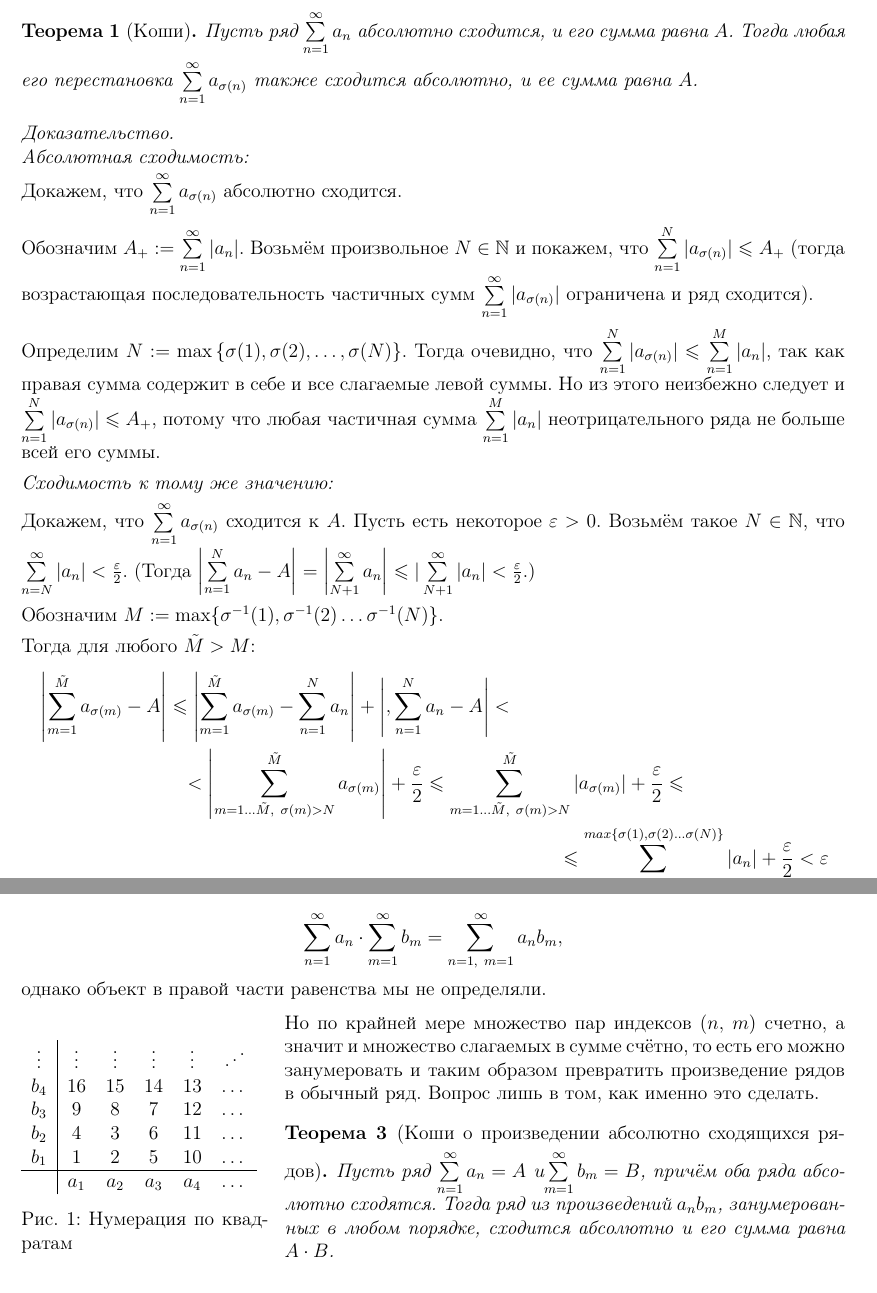
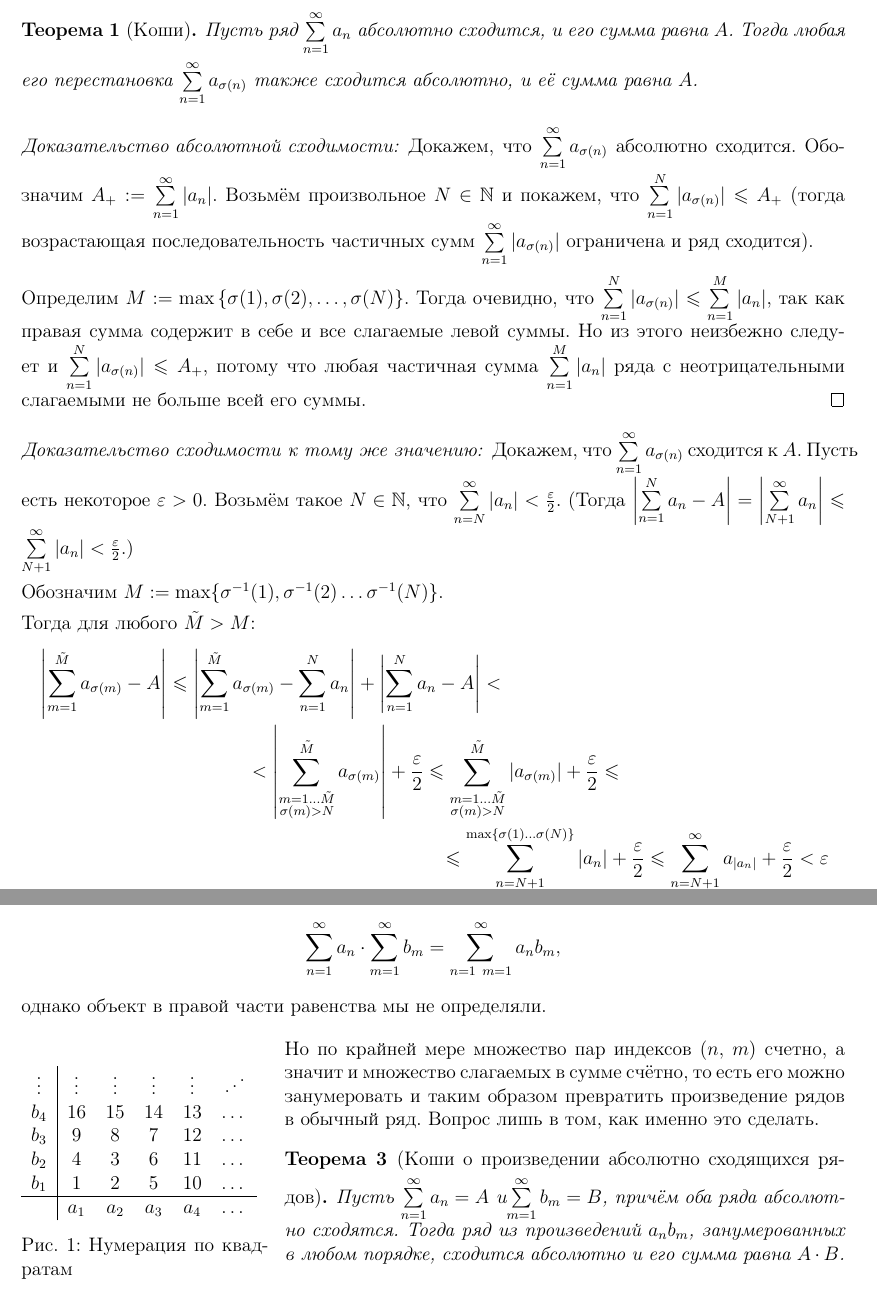
Before and after one commit to hse-ami/lectures, a LaTeX document (calculus-3/tex/calculus-3_05_[03.10.2016].tex): two parts of pages 1 and 3 of 4, joined at a grey line, cut so that both start at the same text. Compiled offline with pdfLaTeX.

Commit message:
minor bug fixes and other improvements

```diff
--- a/calculus-3/tex/calculus-3_05_[03.10.2016].tex
+++ b/calculus-3/tex/calculus-3_05_[03.10.2016].tex
@@ -10,29 +10,23 @@
 	\end{Def}
 
 	\begin{Theorem}[Коши]
-		Пусть ряд $\sum\limits_{n=1}^{\infty}a_n$ абсолютно сходится, и его сумма равна $A$. Тогда любая его перестановка $\sum\limits_{n=1}^{\infty}a_{\sigma(n)}$ также сходится абсолютно, и ее сумма равна $A$.
+		Пусть ряд $\sum\limits_{n=1}^{\infty}a_n$ абсолютно сходится, и его сумма равна $A$. Тогда любая его перестановка $\sum\limits_{n=1}^{\infty}a_{\sigma(n)}$ также сходится абсолютно, и её сумма равна $A$.
 	\end{Theorem}
-	\begin{proof}\ \\
-	\textit{Абсолютная сходимость:}
+	\begin{proof} [Доказательство абсолютной сходимости:]
+		Докажем, что $\sum\limits_{n=1}^{\infty}a_{\sigma(n)}$ абсолютно сходится.
+		Обозначим $A_+ := \sum\limits_{n=1}^{\infty}|a_n|$.
+		Возьмём произвольное $N\in \mathbb{N}$ и покажем, что  $\sum\limits_{n=1}^{N}|a_{\sigma(n)}| \leq A_+$ (тогда возрастающая последовательность частичных сумм $\sum\limits_{n=1}^{\infty}|a_{\sigma(n)}|$ ограничена и ряд сходится).
 
-	Докажем, что $\sum\limits_{n=1}^{\infty}a_{\sigma(n)}$ абсолютно сходится.
+		Определим $M := \max \left\{\sigma(1), \sigma(2), \dots, \sigma(N)\right\}$.  Тогда очевидно, что $\sum\limits_{n=1}^{N}|a_{\sigma(n)}| \leq \sum\limits_{n=1}^{M}|a_{n}|$, так как правая сумма содержит в себе и все слагаемые левой суммы. Но из этого неизбежно следует и  $\sum\limits_{n=1}^{N}|a_{\sigma(n)}| \leq A_+$, потому что любая частичная сумма $\sum\limits_{n=1}^{M}|a_{n}|$ ряда с неотрицательными слагаемыми не больше всей его суммы.
+	\end{proof}
+	\begin{proof} [Доказательство сходимости к тому же значению:]
+		Докажем, что $\sum\limits_{n=1}^{\infty}a_{\sigma(n)}$ сходится к $A$. Пусть есть некоторое $\eps>0$. Возьмём такое $N\in \mathbb{N}$, что $\sum\limits_{n=N}^{\infty}|a_{n}| < \frac{\eps}{2}$. (Тогда $\left| \sum\limits_{n=1}^{N}a_{n} - A\right| = \left| \sum\limits_{N+1}^{\infty}a_{n}\right| \leq \sum\limits_{N+1}^{\infty}|a_{n}| < \frac{\eps}{2}$.)
 
-			Обозначим $A_+ := \sum\limits_{n=1}^{\infty}|a_n|$.
-			Возьмём произвольное $N\in \mathbb{N}$ и покажем, что  $\sum\limits_{n=1}^{N}|a_{\sigma(n)}| \leq A_+$ (тогда возрастающая последовательность частичных сумм $\sum\limits_{n=1}^{\infty}|a_{\sigma(n)}|$ ограничена и ряд сходится).
+		Обозначим $M := \max\{ \sigma^{-1}(1), \sigma^{-1}(2)\dots \sigma^{-1}(N)\}$.
 
-			Определим $N := \max \left\{\sigma(1), \sigma(2), \dots, \sigma(N)\right\}$.  Тогда очевидно, что $\sum\limits_{n=1}^{N}|a_{\sigma(n)}| \leq \sum\limits_{n=1}^{M}|a_{n}|$, так как правая сумма содержит в себе и все слагаемые левой суммы. Но из этого неизбежно следует и  $\sum\limits_{n=1}^{N}|a_{\sigma(n)}| \leq A_+$, потому что любая частичная сумма $\sum\limits_{n=1}^{M}|a_{n}|$ неотрицательного ряда не больше всей его суммы.
-
-	\textit{Сходимость к тому же значению:}
-
-		 Докажем, что $\sum\limits_{n=1}^{\infty}a_{\sigma(n)}$ сходится к $A$. Пусть есть некоторое $\eps>0$. Возьмём такое $N\in \mathbb{N}$, что $\sum\limits_{n=N}^{\infty}|a_{n}|< \frac{\eps}{2}$. (Тогда $\left| \sum\limits_{n=1}^{N}a_{n} - A\right| = \left| \sum\limits_{N+1}^{\infty}a_{n}\right| \leq |\sum\limits_{N+1}^{\infty}|a_{n}| < \frac{\eps}{2}$.)
-
-		 Обозначим $M := \max\{ \sigma^{-1}(1), \sigma^{-1}(2)\dots \sigma^{-1}(N)\}$.
-
-		 Тогда для любого $\tilde{M}>M$:
+		Тогда для любого $\tilde{M}>M$:
 		\begin{multline}
-		 \left| \sum\limits_{m=1}^{\tilde{M}}a_{\sigma(m)} -A \right|\leq \left| \sum\limits_{m=1}^{\tilde{M}}a_{\sigma(m)} - \sum\limits_{n=1}^{N}a_{n} \right| + \left| , \sum\limits_{n=1}^{N}a_{n} - A \right| < \\ <
-		 \left| \sum\limits_{m=1\dots \tilde{M},\ \sigma(m)>N }^{\tilde{M}}a_{\sigma(m)}\right| + \frac{\eps}{2} \leq   \sum\limits_{m=1\dots \tilde{M},\ \sigma(m)>N }^{\tilde{M}}|a_{\sigma(m)}| + \frac{\eps}{2} \leq \\ \leq
-		 \sum\limits_{n=N+1}^{max\{ \sigma(1), \sigma(2)\dots \sigma(N)\}}|a_n| + \frac{\eps}{2} < \eps
+		 \left| \sum\limits_{m=1}^{\tilde{M}}a_{\sigma(m)} - A \right|\leq \left| \sum\limits_{m=1}^{\tilde{M}}a_{\sigma(m)} - \sum\limits_{n=1}^{N}a_{n} \right| + \left| \sum\limits_{n=1}^{N}a_{n} - A \right| < \\ < \left| \sum\limits_{\substack{m=1\dots \tilde{M}\\ \sigma(m)>N} }^{\tilde{M}}a_{\sigma(m)}\right| + \frac{\eps}{2} \leq   \sum\limits_{\substack {m=1\dots \tilde{M} \\ \sigma(m)>N} }^{\tilde{M}}|a_{\sigma(m)}| + \frac{\eps}{2} \leq \\ \leq \sum\limits_{n=N+1}^{\max\{ \sigma(1)\dots \sigma(N)\}}|a_n| + \frac{\eps}{2} \leq \sum\limits_{n=N+1}^{\infty}a_{|a_n|} +  \frac{\eps}{2} < \eps
 		 \end{multline}
 	\end{proof}
 
@@ -99,10 +94,10 @@
 			& $a_1$ & $a_2$ & $a_3$ & $a_4$ &$\dots$
 		\end{tabular}
 		\caption{Нумерация по квадратам}
-		\vspace{-40pt}
+		\vspace{-50pt}
 	\end{wrapfigure}
 	Но по крайней мере множество пар индексов $(n,\ m)$ счетно, а значит и множество слагаемых в сумме счётно, то есть его можно занумеровать и таким образом превратить произведение рядов в обычный ряд. Вопрос лишь в том, как именно это сделать.
 
 	\begin{Theorem}[Коши о произведении абсолютно сходящихся рядов]
-		Пусть ряд $\sum\limits_{n=1}^{\infty}a_n =A $ и$ \sum\limits_{m=1}^{\infty}b_m = B$, причём оба ряда абсолютно сходятся. Тогда ряд из произведений $a_nb_m$, занумерованных в любом порядке, сходится абсолютно и его сумма равна $A\cdot B$.
+		Пусть $\sum\limits_{n=1}^{\infty}a_n =A $ и$ \sum\limits_{m=1}^{\infty}b_m = B$, причём оба ряда абсолютно сходятся. Тогда ряд из произведений $a_nb_m$, занумерованных в любом порядке, сходится абсолютно и его сумма равна $A\cdot B$.
 	\end{Theorem}
```
Also changed, not shown: calculus-3/tex/calculus-3_02_[12.09.2016].tex (+2 -3 lines), calculus-3/tex/calculus-3_05_[03.10.2016].tex (33 more changed lines).
